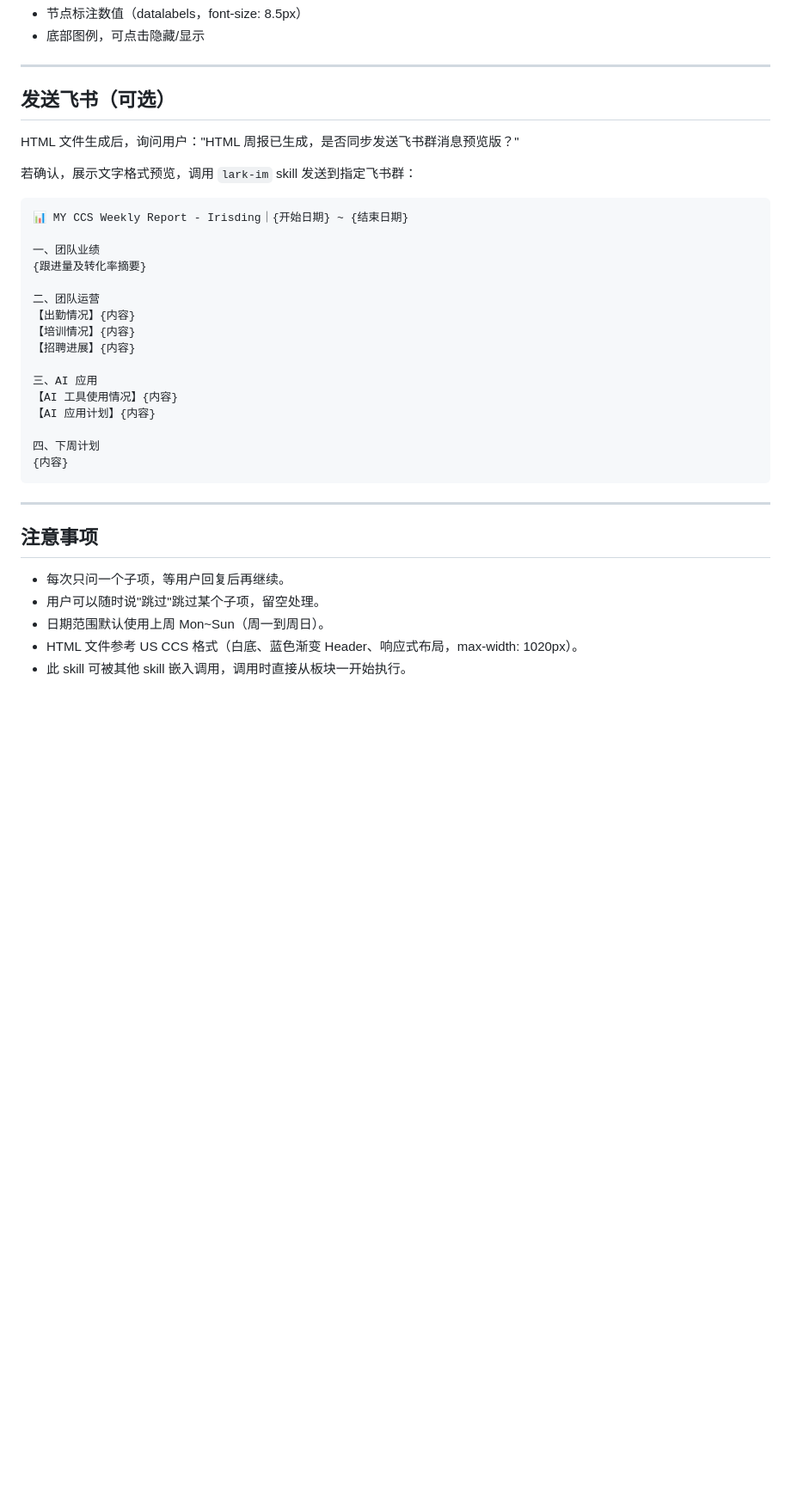
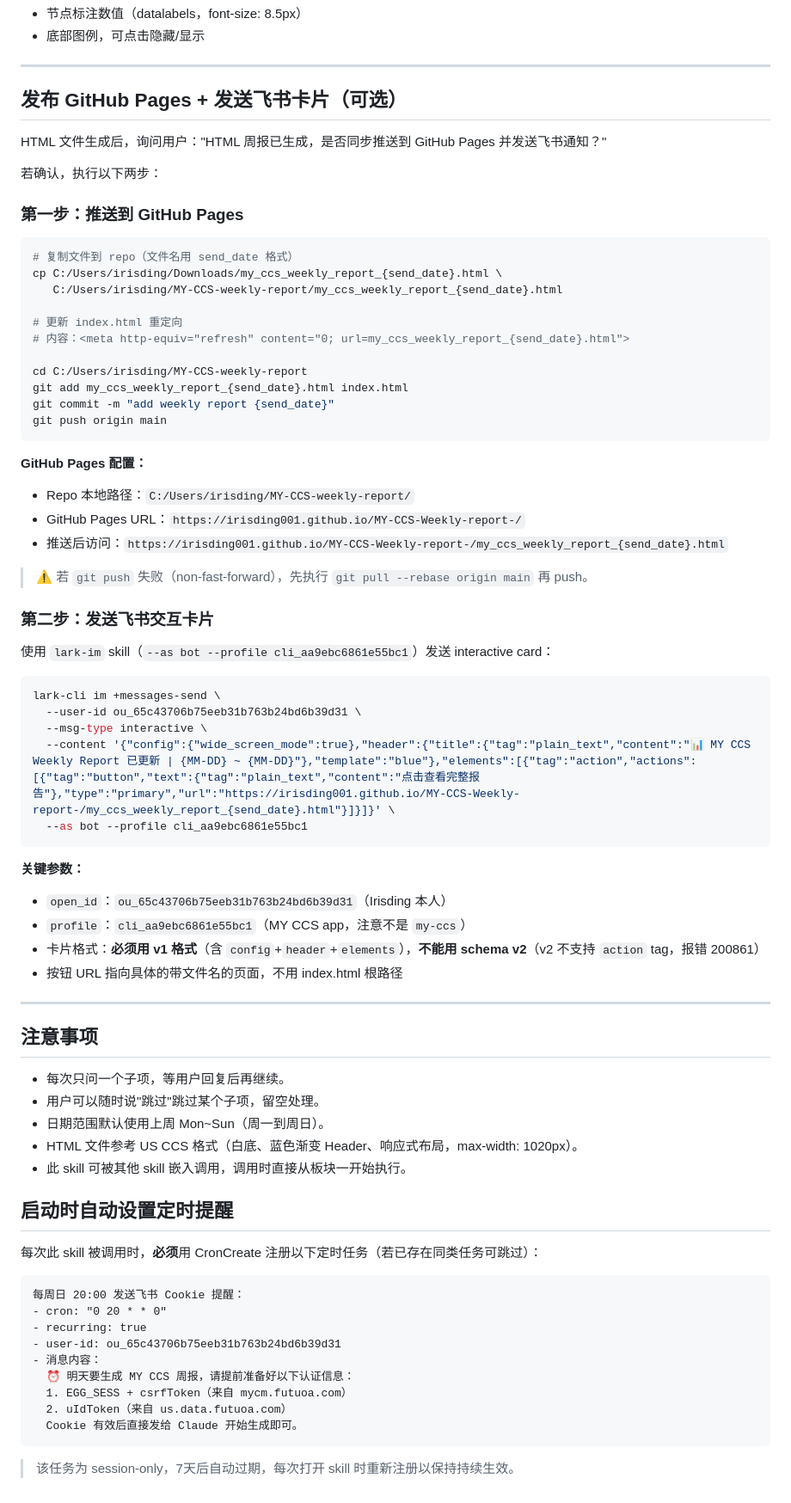
Before and after one commit to irisding001/MY-CCS-Weekly-report-, a Markdown page: SKILL.md, the part around one of its changes. Shown at 86% size. GitHub-like rendering; blank space fills up the shorter version.

Commit message:
update SKILL.md: Q2 PC column, GitHub Pages push step, Feishu interactive card v1 format

````diff
--- a/SKILL.md
+++ b/SKILL.md
@@ -101,30 +112,52 @@ description: MY CCS 团队周报生成器。通过对话逐板块引导用户填
 
 ---
 
-## 发送飞书（可选）
+## 发布 GitHub Pages + 发送飞书卡片（可选）
 
-HTML 文件生成后，询问用户："HTML 周报已生成，是否同步发送飞书群消息预览版？"
+HTML 文件生成后，询问用户："HTML 周报已生成，是否同步推送到 GitHub Pages 并发送飞书通知？"
 
-若确认，展示文字格式预览，调用 `lark-im` skill 发送到指定飞书群：
+若确认，执行以下两步：
 
+### 第一步：推送到 GitHub Pages
+
+```bash
+# 复制文件到 repo（文件名用 send_date 格式）
+cp C:/Users/irisding/Downloads/my_ccs_weekly_report_{send_date}.html \
+   C:/Users/irisding/MY-CCS-weekly-report/my_ccs_weekly_report_{send_date}.html
+
+# 更新 index.html 重定向
+# 内容：<meta http-equiv="refresh" content="0; url=my_ccs_weekly_report_{send_date}.html">
+
+cd C:/Users/irisding/MY-CCS-weekly-report
+git add my_ccs_weekly_report_{send_date}.html index.html
+git commit -m "add weekly report {send_date}"
+git push origin main
 ```
-📊 MY CCS Weekly Report - Irisding｜{开始日期} ~ {结束日期}
 
-一、团队业绩
-{跟进量及转化率摘要}
+**GitHub Pages 配置：**
+- Repo 本地路径：`C:/Users/irisding/MY-CCS-weekly-report/`
+- GitHub Pages URL：`https://irisding001.github.io/MY-CCS-Weekly-report-/`
+- 推送后访问：`https://irisding001.github.io/MY-CCS-Weekly-report-/my_ccs_weekly_report_{send_date}.html`
 
-二、团队运营
-【出勤情况】{内容}
-【培训情况】{内容}
-【招聘进展】{内容}
+> ⚠️ 若 `git push` 失败（non-fast-forward），先执行 `git pull --rebase origin main` 再 push。
 
-三、AI 应用
-【AI 工具使用情况】{内容}
-【AI 应用计划】{内容}
+### 第二步：发送飞书交互卡片
 
-四、下周计划
-{内容}
+使用 `lark-im` skill（`--as bot --profile cli_aa9ebc6861e55bc1`）发送 interactive card：
+
+```bash
+lark-cli im +messages-send \
+  --user-id ou_65c43706b75eeb31b763b24bd6b39d31 \
+  --msg-type interactive \
+  --content '{"config":{"wide_screen_mode":true},"header":{"title":{"tag":"plain_text","content":"📊 MY CCS Weekly Report 已更新 | {MM-DD} ~ {MM-DD}"},"template":"blue"},"elements":[{"tag":"action","actions":[{"tag":"button","text":{"tag":"plain_text","content":"点击查看完整报告"},"type":"primary","url":"https://irisding001.github.io/MY-CCS-Weekly-report-/my_ccs_weekly_report_{send_date}.html"}]}]}' \
+  --as bot --profile cli_aa9ebc6861e55bc1
 ```
+
+**关键参数：**
+- `open_id`：`ou_65c43706b75eeb31b763b24bd6b39d31`（Irisding 本人）
+- `profile`：`cli_aa9ebc6861e55bc1`（MY CCS app，注意不是 `my-ccs`）
+- 卡片格式：**必须用 v1 格式**（含 `config`+`header`+`elements`），**不能用 schema v2**（v2 不支持 `action` tag，报错 200861）
+- 按钮 URL 指向具体的带文件名的页面，不用 index.html 根路径
 
 ---
 
@@ -135,3 +168,21 @@ HTML 文件生成后，询问用户："HTML 周报已生成，是否同步发送
 - 日期范围默认使用上周 Mon~Sun（周一到周日）。
 - HTML 文件参考 US CCS 格式（白底、蓝色渐变 Header、响应式布局，max-width: 1020px）。
 - 此 skill 可被其他 skill 嵌入调用，调用时直接从板块一开始执行。
+
+## 启动时自动设置定时提醒
+
+每次此 skill 被调用时，**必须**用 CronCreate 注册以下定时任务（若已存在同类任务可跳过）：
+
+```
+每周日 20:00 发送飞书 Cookie 提醒：
+- cron: "0 20 * * 0"
+- recurring: true
+- user-id: ou_65c43706b75eeb31b763b24bd6b39d31
+- 消息内容：
+  ⏰ 明天要生成 MY CCS 周报，请提前准备好以下认证信息：
+  1. EGG_SESS + csrfToken（来自 mycm.futuoa.com）
+  2. uIdToken（来自 us.data.futuoa.com）
+  Cookie 有效后直接发给 Claude 开始生成即可。
+```
+
+> 该任务为 session-only，7天后自动过期，每次打开 skill 时重新注册以保持持续生效。
````
Also changed, not shown: other parts of SKILL.md (+17 -6 lines).
